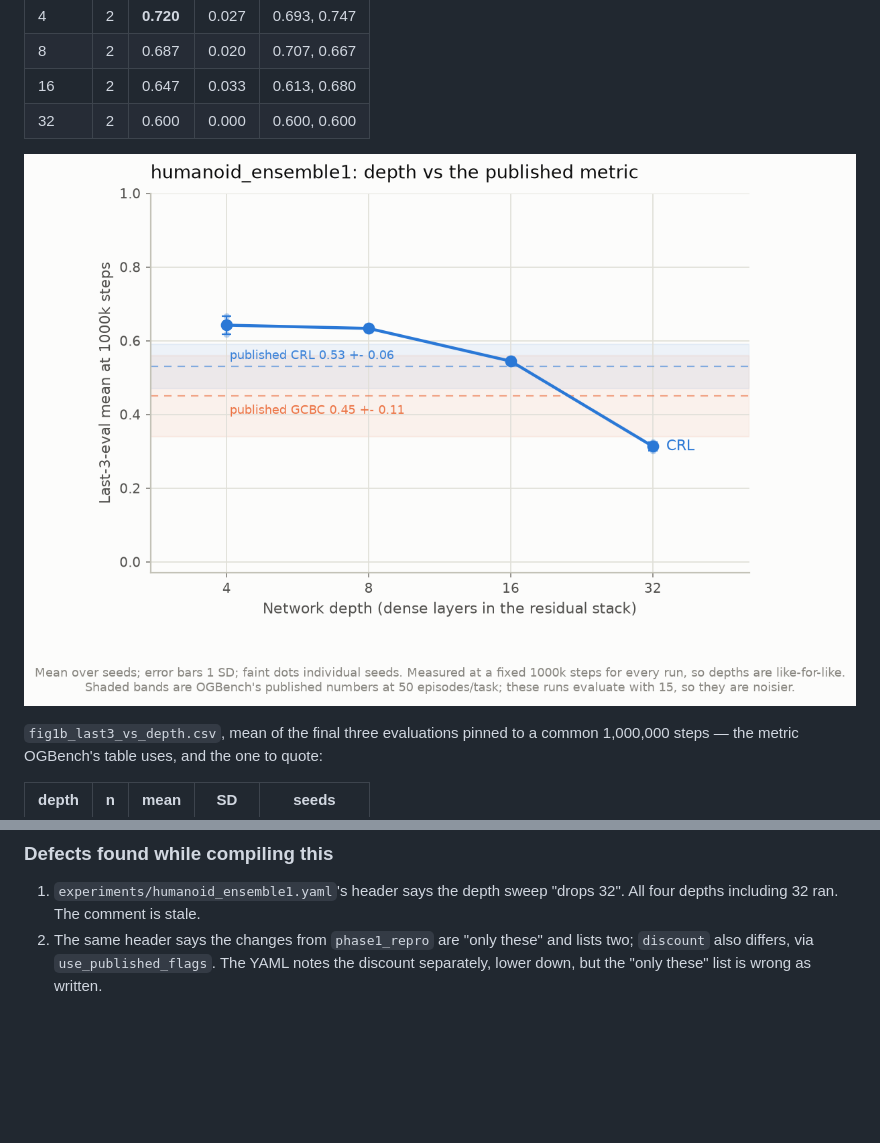
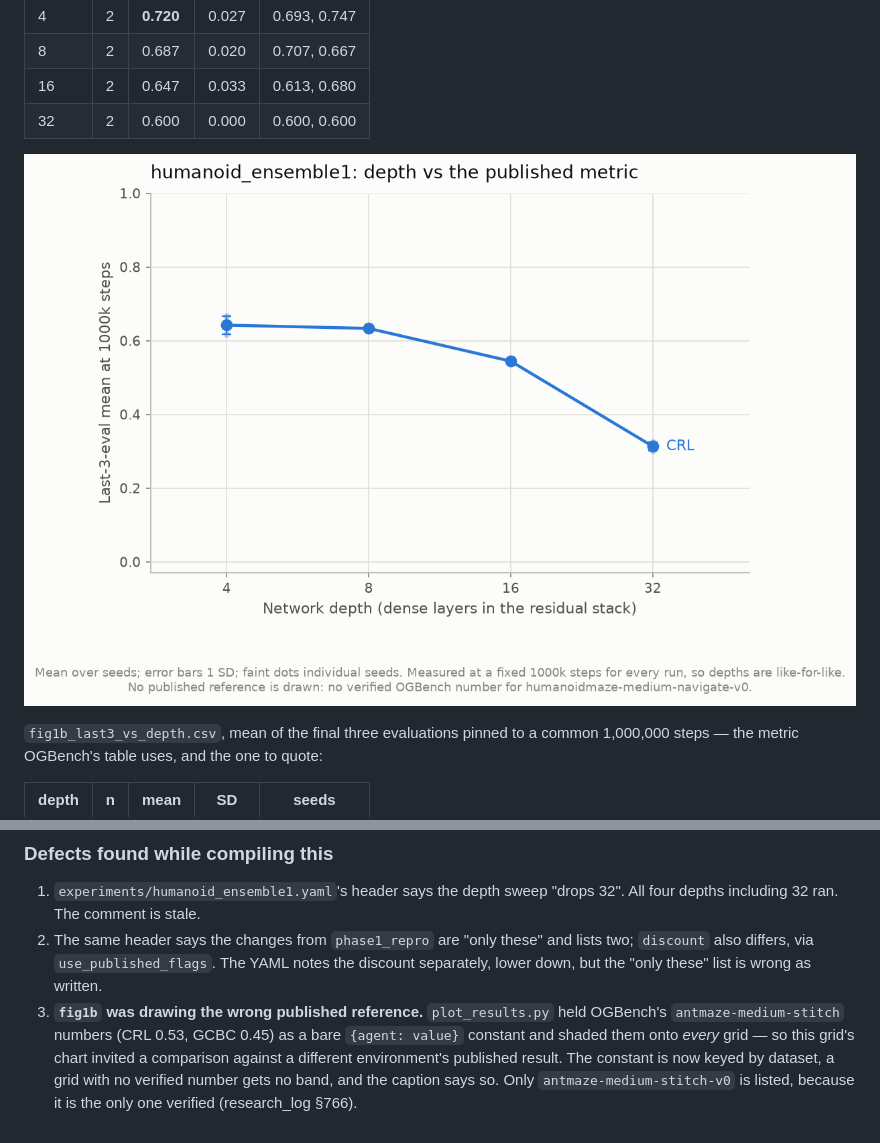
Before and after one commit to VisH317/rl-scaling, a Markdown page: results/humanoid_ensemble1/README.md, 2 parts joined by grey strips. Drawn GitHub-style; pictures changed too: results/humanoid_ensemble1/fig1b_last3_vs_depth.png; blank space fills up the shorter version.

```diff
--- a/results/humanoid_ensemble1/README.md
+++ b/results/humanoid_ensemble1/README.md
@@ -234,3 +234,10 @@ lower on best-eval and 33 points lower settled. On this grid, depth is a pure lo
 2. The same header says the changes from `phase1_repro` are "only these" and lists two;
    `discount` also differs, via `use_published_flags`. The YAML notes the discount
    separately, lower down, but the "only these" list is wrong as written.
+3. **`fig1b` was drawing the wrong published reference.** `plot_results.py` held
+   OGBench's `antmaze-medium-stitch` numbers (CRL 0.53, GCBC 0.45) as a bare
+   `{agent: value}` constant and shaded them onto *every* grid — so this grid's chart
+   invited a comparison against a different environment's published result. The
+   constant is now keyed by dataset, a grid with no verified number gets no band, and
+   the caption says so. Only `antmaze-medium-stitch-v0` is listed, because it is the
+   only one verified (research_log §766).
```
Also changed, not shown: results/phase1_anchor/fig1b_last3_vs_depth.png, results/phase1_repro/fig1b_last3_vs_depth.png, 1 other file.
